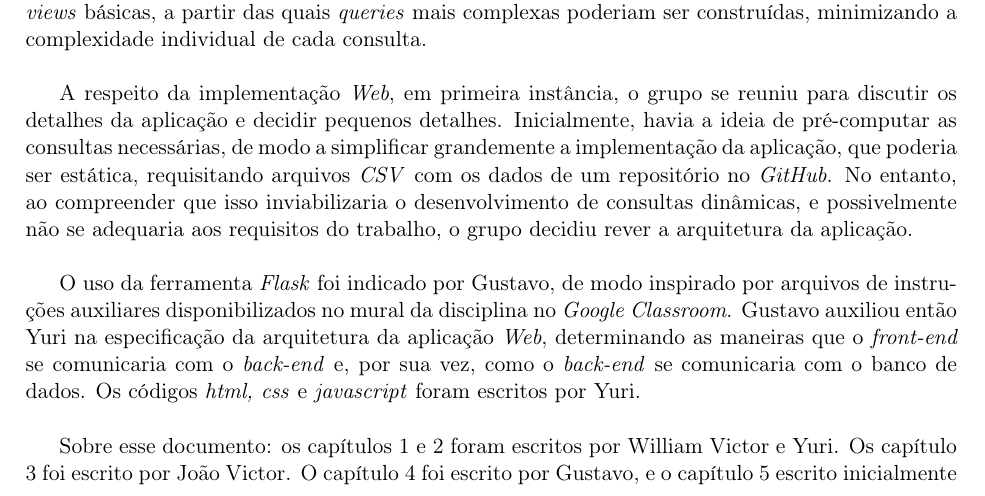
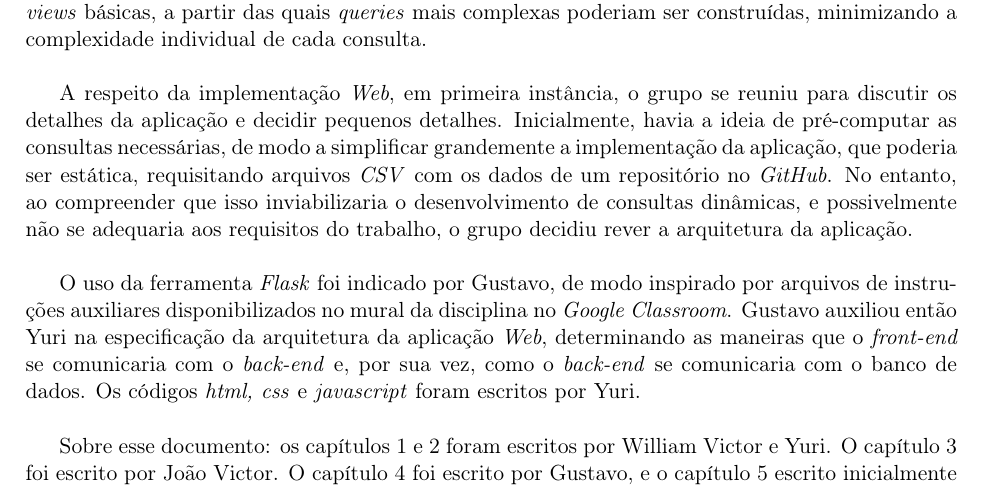
Before and after one commit to joaovictorlopezpereira/YouTube-Scraper-DataBank, a LaTeX document (Report/report.tex, which reads Report/document.tex): part of page 24 of 27, cut so that both start at the same text. Compiled offline with pdfLaTeX.

Commit message:
Fix typo in chapter 5

```diff
--- a/Report/document.tex
+++ b/Report/document.tex
@@ -685,7 +685,7 @@ ORDER BY VR.Total_de_visualizacoes DESC;
    arquitetura da aplicação \nonport{Web}, determinando as maneiras que o \nonport{front-end} se comunicaria com o \nonport{back-end} e, por sua vez, como o \nonport{back-end} se comunicaria com o banco de dados. Os códigos \nonport{html, css} e \nonport{javascript} foram escritos por Yuri.
 
     Sobre esse documento: os capítulos 1 e 2 foram escritos por William Victor e Yuri.
-    Os capítulo 3 foi escrito por João Victor.
+    O capítulo 3 foi escrito por João Victor.
     O capítulo 4 foi escrito por Gustavo, e o capítulo 5 escrito inicialmente por João Victor,
     sendo depois revisto e estendido por Gustavo.
 
```
